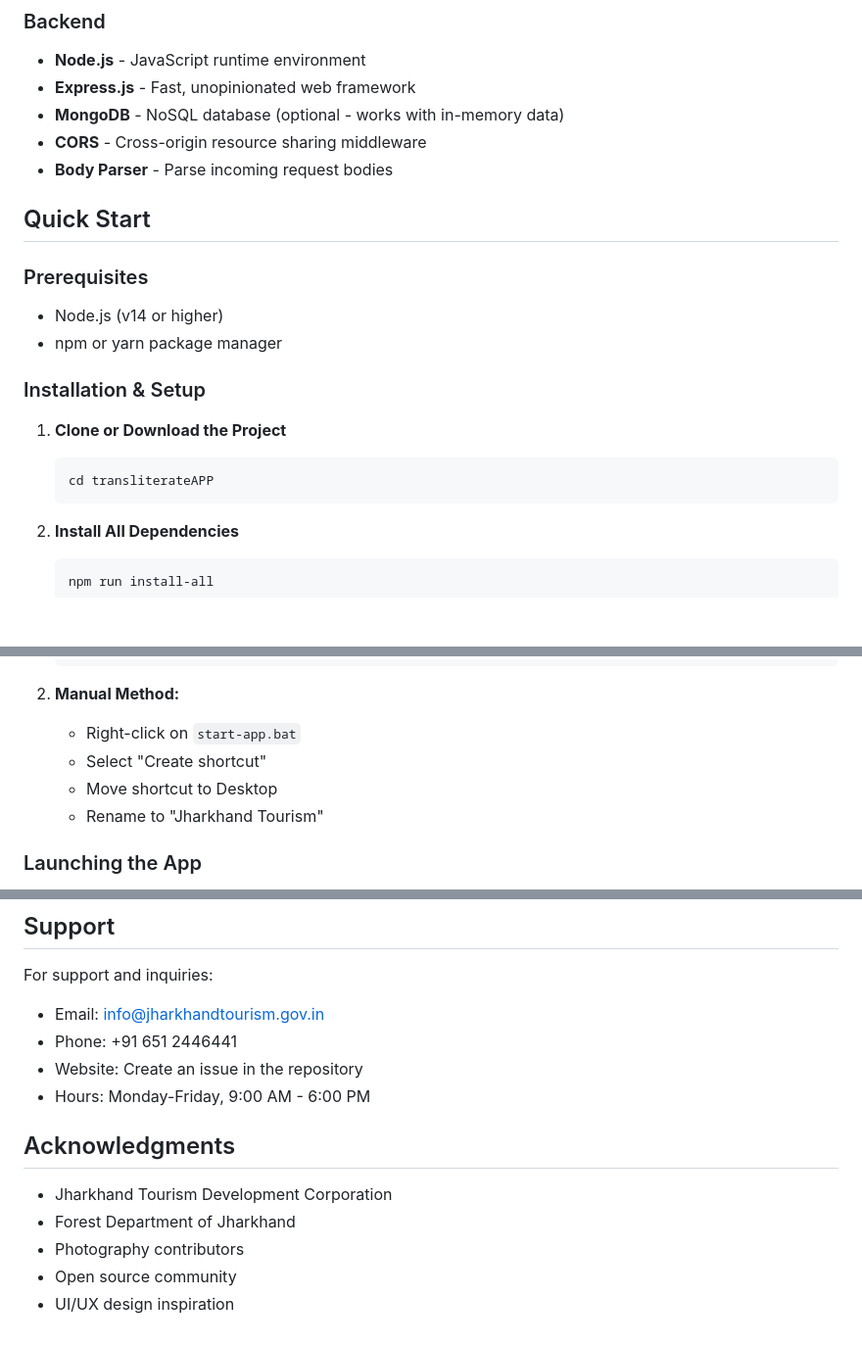
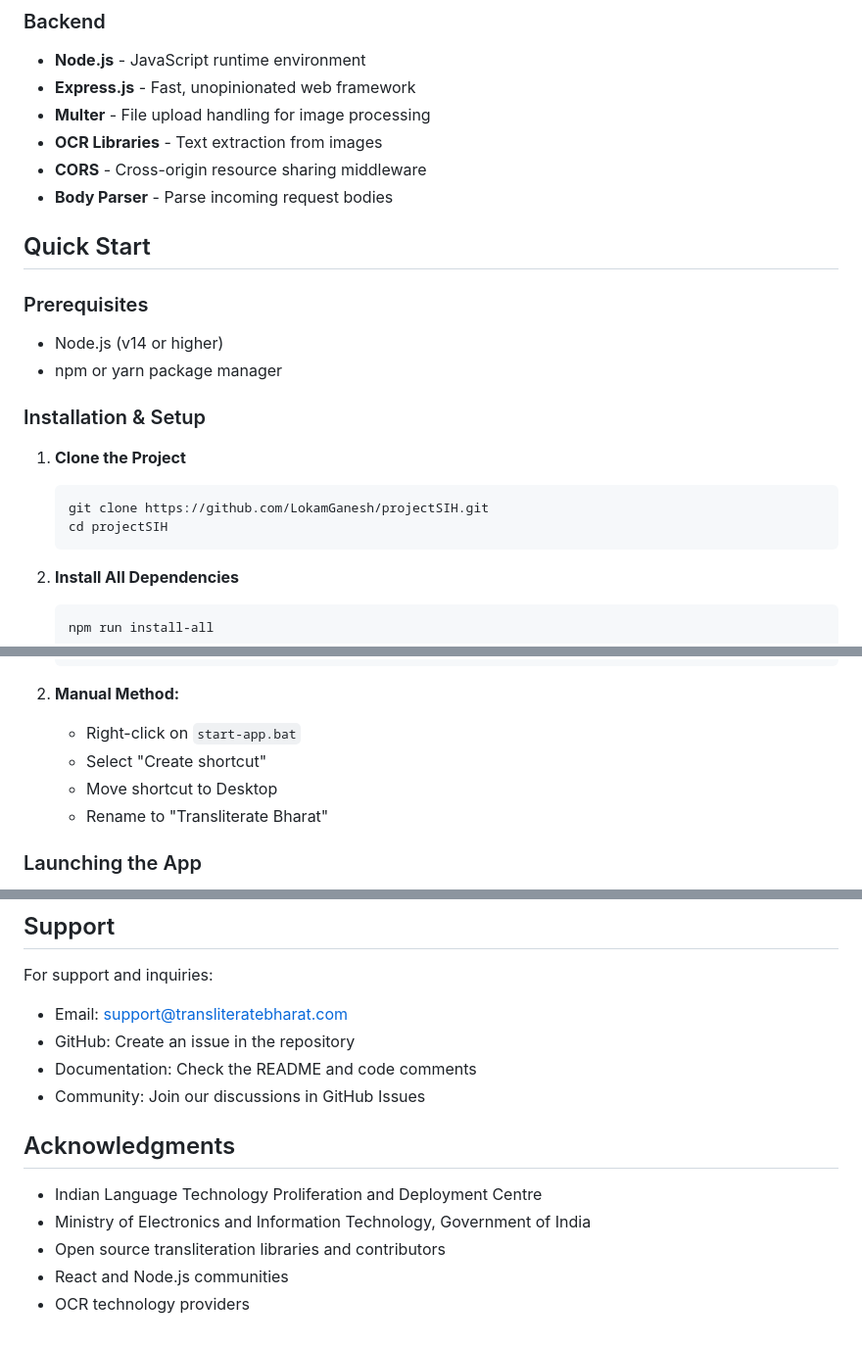
Before and after one commit to LokamGanesh/GRANDFINALE, a Markdown page: README.md, 3 parts joined by grey strips. Shown: that part at 98% size. Rendered like a GitHub page; blank space fills up the shorter version.

````diff
--- a/README.md
+++ b/README.md
@@ -26,7 +26,8 @@ A comprehensive web application showcasing the natural beauty, rich cultural her
 ### Backend
 - **Node.js** - JavaScript runtime environment
 - **Express.js** - Fast, unopinionated web framework
-- **MongoDB** - NoSQL database (optional - works with in-memory data)
+- **Multer** - File upload handling for image processing
+- **OCR Libraries** - Text extraction from images
 - **CORS** - Cross-origin resource sharing middleware
 - **Body Parser** - Parse incoming request bodies
 
@@ -38,9 +39,10 @@ A comprehensive web application showcasing the natural beauty, rich cultural her
 
 ### Installation & Setup
 
-1. **Clone or Download the Project**
+1. **Clone the Project**
    ```bash
-   cd transliterateAPP
+   git clone https://github.com/LokamGanesh/projectSIH.git
+   cd projectSIH
    ```
 
 2. **Install All Dependencies**
@@ -149,7 +156,7 @@ transliterateAPP/
    - Right-click on `start-app.bat`
    - Select "Create shortcut"
    - Move shortcut to Desktop
-   - Rename to "Jharkhand Tourism"
+   - Rename to "Transliterate Bharat"
 
 ### Launching the App
 - Double-click the desktop icon
@@ -213,15 +220,15 @@ This project is licensed under the MIT License - see the [LICENSE](LICENSE) file
 ## Support
 
 For support and inquiries:
-- Email: info@jharkhandtourism.gov.in
-- Phone: +91 651 2446441
-- Website: Create an issue in the repository
-- Hours: Monday-Friday, 9:00 AM - 6:00 PM
+- Email: support@transliteratebharat.com
+- GitHub: Create an issue in the repository
+- Documentation: Check the README and code comments
+- Community: Join our discussions in GitHub Issues
 
 ## Acknowledgments
 
-- Jharkhand Tourism Development Corporation
-- Forest Department of Jharkhand
-- Photography contributors
-- Open source community
-- UI/UX design inspiration
+- Indian Language Technology Proliferation and Deployment Centre
+- Ministry of Electronics and Information Technology, Government of India
+- Open source transliteration libraries and contributors
+- React and Node.js communities
+- OCR technology providers
````
Also changed, not shown: other parts of README.md (+61 -56 lines).
